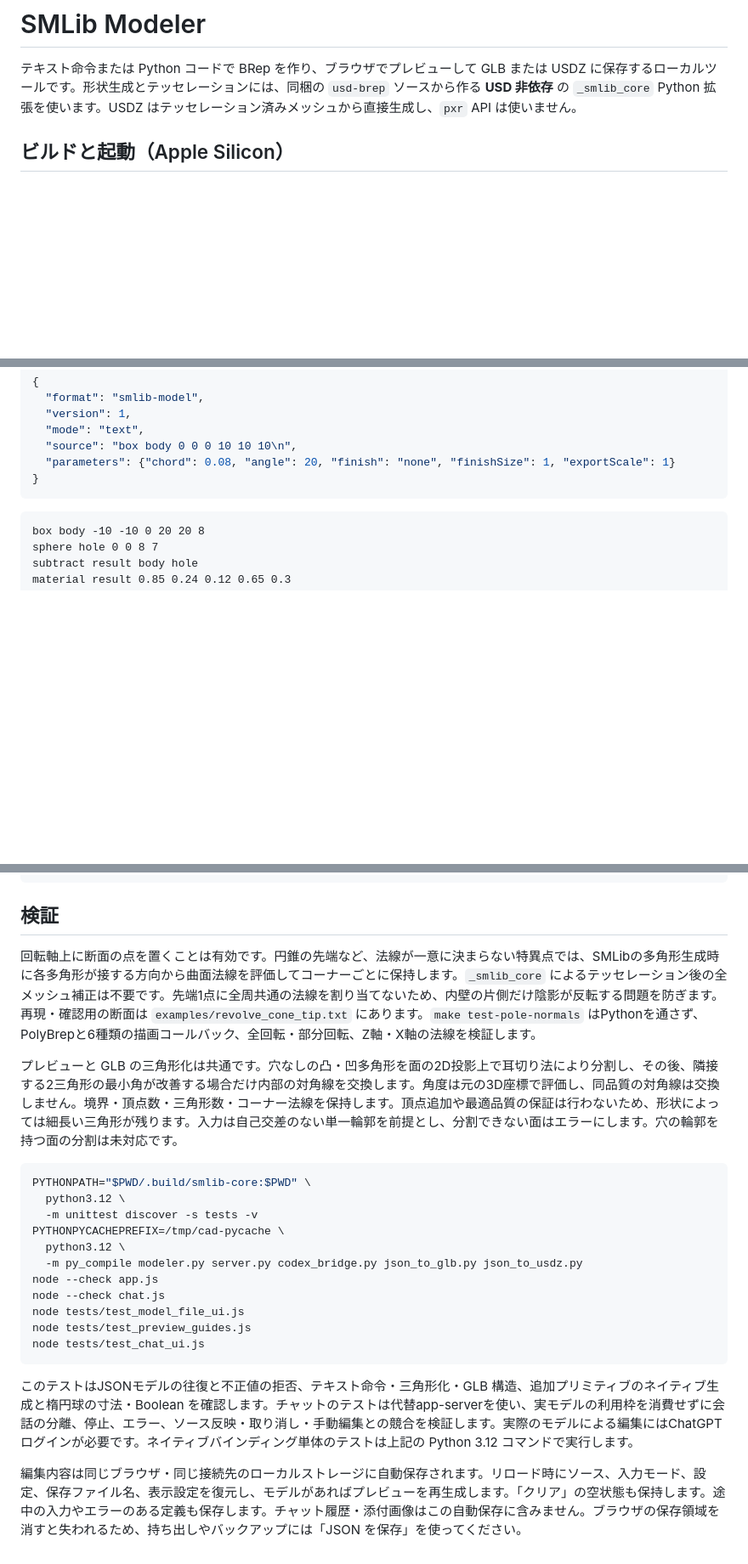
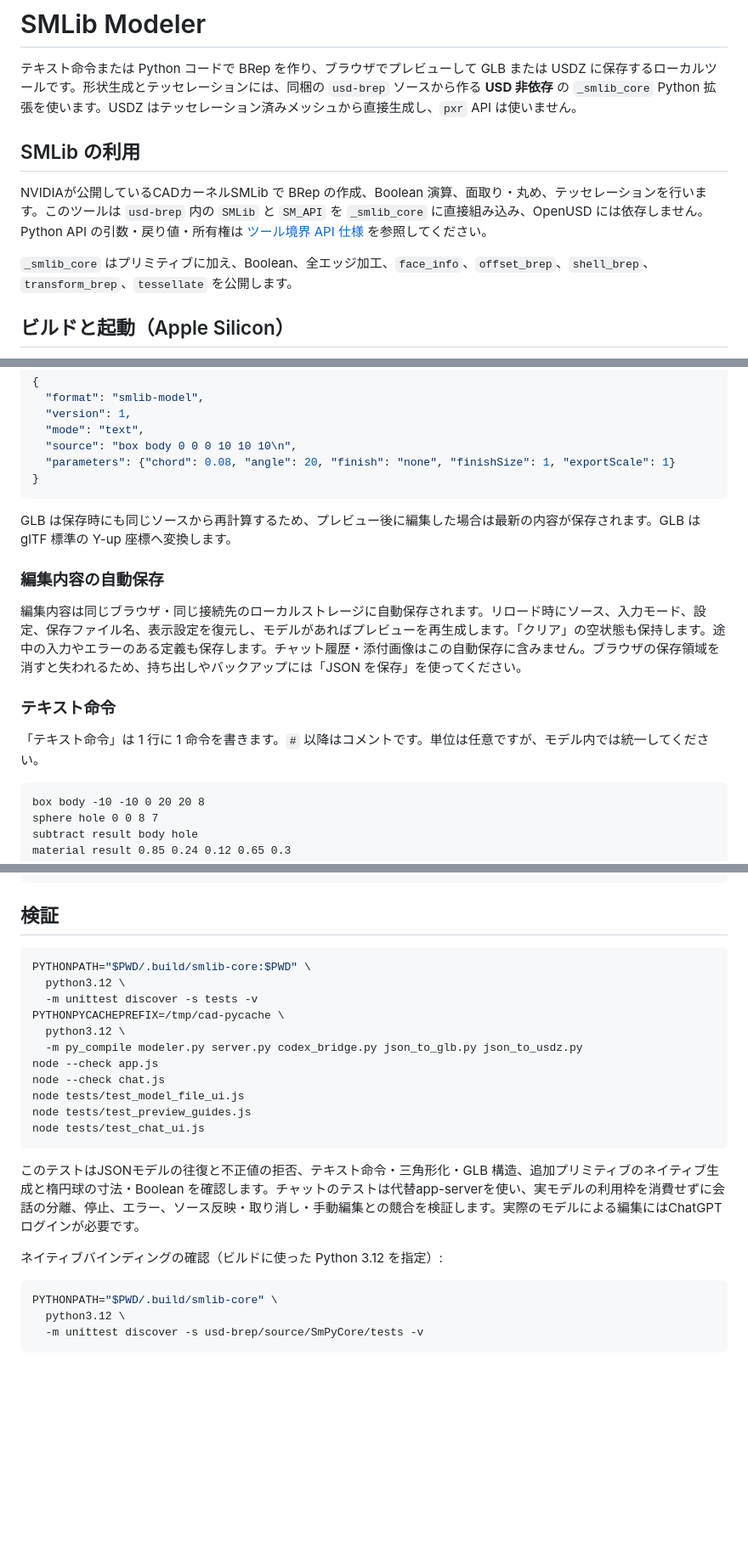
Before and after one commit to wakufactory/smlib-cad, a Markdown page: README.md, 3 parts joined by grey strips. Shown at 85% size. Rendered like a GitHub page; blank space fills up the shorter version.

````diff
--- a/README.md
+++ b/README.md
@@ -1,6 +1,12 @@
 # SMLib Modeler
 
 テキスト命令または Python コードで BRep を作り、ブラウザでプレビューして GLB または USDZ に保存するローカルツールです。形状生成とテッセレーションには、同梱の `usd-brep` ソースから作る **USD 非依存** の `_smlib_core` Python 拡張を使います。USDZ はテッセレーション済みメッシュから直接生成し、`pxr` API は使いません。
+
+## SMLib の利用
+
+NVIDIAが公開しているCADカーネルSMLib で BRep の作成、Boolean 演算、面取り・丸め、テッセレーションを行います。このツールは `usd-brep` 内の `SMLib` と `SM_API` を `_smlib_core` に直接組み込み、OpenUSD には依存しません。Python API の引数・戻り値・所有権は [ツール境界 API 仕様](usd-brep/docs/smlib-core-tool-api.md) を参照してください。
+
+`_smlib_core` はプリミティブに加え、Boolean、全エッジ加工、`face_info`、`offset_brep`、`shell_brep`、`transform_brep`、`tessellate` を公開します。
 
 ## ビルドと起動（Apple Silicon）
 
@@ -111,6 +109,16 @@ USDZ はプレビュー・GLB と同じテッセレーション結果を Z-up
   "parameters": {"chord": 0.08, "angle": 20, "finish": "none", "finishSize": 1, "exportScale": 1}
 }
 ```
+
+GLB は保存時にも同じソースから再計算するため、プレビュー後に編集した場合は最新の内容が保存されます。GLB は glTF 標準の Y-up 座標へ変換します。
+
+### 編集内容の自動保存
+
+編集内容は同じブラウザ・同じ接続先のローカルストレージに自動保存されます。リロード時にソース、入力モード、設定、保存ファイル名、表示設定を復元し、モデルがあればプレビューを再生成します。「クリア」の空状態も保持します。途中の入力やエラーのある定義も保存します。チャット履歴・添付画像はこの自動保存に含みません。ブラウザの保存領域を消すと失われるため、持ち出しやバックアップには「JSON を保存」を使ってください。
+
+### テキスト命令
+
+「テキスト命令」は 1 行に 1 命令を書きます。`#` 以降はコメントです。単位は任意ですが、モデル内では統一してください。
 
 ```text
 box body -10 -10 0 20 20 8
@@ -405,10 +433,6 @@ PYTHONPATH="$PWD/.build/smlib-core:$PWD" \
 
 ## 検証
 
-回転軸上に断面の点を置くことは有効です。円錐の先端など、法線が一意に決まらない特異点では、SMLibの多角形生成時に各多角形が接する方向から曲面法線を評価してコーナーごとに保持します。`_smlib_core` によるテッセレーション後の全メッシュ補正は不要です。先端1点に全周共通の法線を割り当てないため、内壁の片側だけ陰影が反転する問題を防ぎます。再現・確認用の断面は `examples/revolve_cone_tip.txt` にあります。`make test-pole-normals` はPythonを通さず、PolyBrepと6種類の描画コールバック、全回転・部分回転、Z軸・X軸の法線を検証します。
-
-プレビューと GLB の三角形化は共通です。穴なしの凸・凹多角形を面の2D投影上で耳切り法により分割し、その後、隣接する2三角形の最小角が改善する場合だけ内部の対角線を交換します。角度は元の3D座標で評価し、同品質の対角線は交換しません。境界・頂点数・三角形数・コーナー法線を保持します。頂点追加や最適品質の保証は行わないため、形状によっては細長い三角形が残ります。入力は自己交差のない単一輪郭を前提とし、分割できない面はエラーにします。穴の輪郭を持つ面の分割は未対応です。
-
 ```bash
 PYTHONPATH="$PWD/.build/smlib-core:$PWD" \
   python3.12 \
@@ -423,6 +447,12 @@ node tests/test_preview_guides.js
 node tests/test_chat_ui.js
 ```
 
-このテストはJSONモデルの往復と不正値の拒否、テキスト命令・三角形化・GLB 構造、追加プリミティブのネイティブ生成と楕円球の寸法・Boolean を確認します。チャットのテストは代替app-serverを使い、実モデルの利用枠を消費せずに会話の分離、停止、エラー、ソース反映・取り消し・手動編集との競合を検証します。実際のモデルによる編集にはChatGPTログインが必要です。ネイティブバインディング単体のテストは上記の Python 3.12 コマンドで実行します。
+このテストはJSONモデルの往復と不正値の拒否、テキスト命令・三角形化・GLB 構造、追加プリミティブのネイティブ生成と楕円球の寸法・Boolean を確認します。チャットのテストは代替app-serverを使い、実モデルの利用枠を消費せずに会話の分離、停止、エラー、ソース反映・取り消し・手動編集との競合を検証します。実際のモデルによる編集にはChatGPTログインが必要です。
 
-編集内容は同じブラウザ・同じ接続先のローカルストレージに自動保存されます。リロード時にソース、入力モード、設定、保存ファイル名、表示設定を復元し、モデルがあればプレビューを再生成します。「クリア」の空状態も保持します。途中の入力やエラーのある定義も保存します。チャット履歴・添付画像はこの自動保存に含みません。ブラウザの保存領域を消すと失われるため、持ち出しやバックアップには「JSON を保存」を使ってください。
+ネイティブバインディングの確認（ビルドに使った Python 3.12 を指定）:
+
+```bash
+PYTHONPATH="$PWD/.build/smlib-core" \
+  python3.12 \
+  -m unittest discover -s usd-brep/source/SmPyCore/tests -v
+```
````
Also changed, not shown: other parts of README.md (+33 -21 lines).
